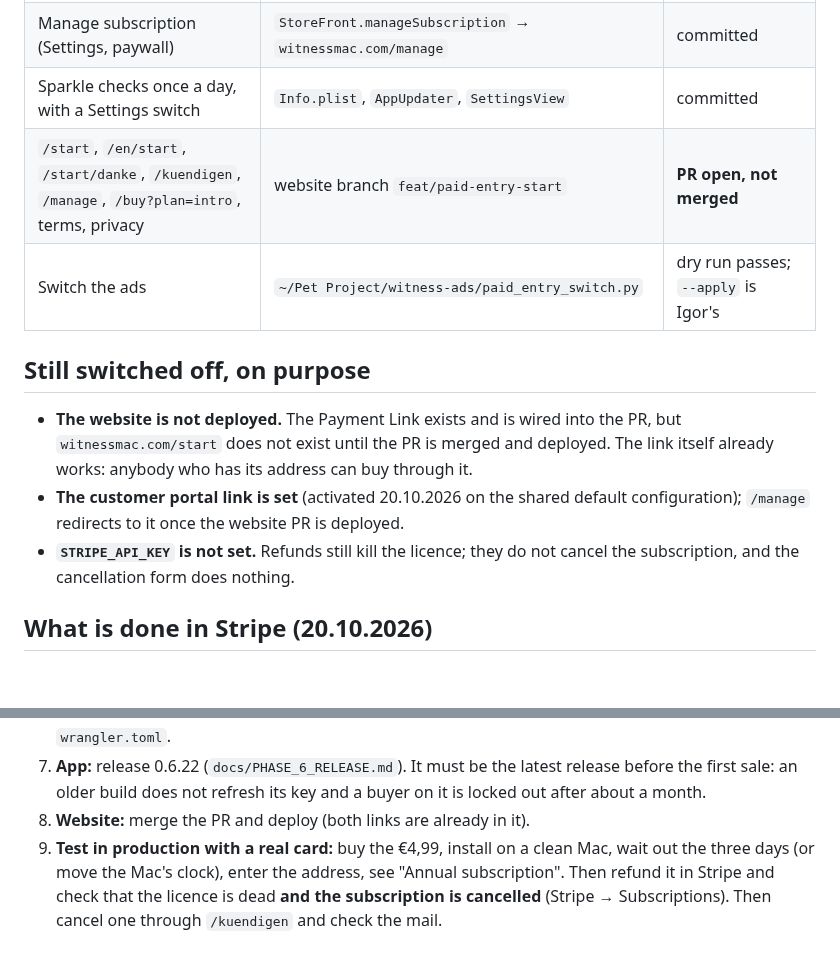
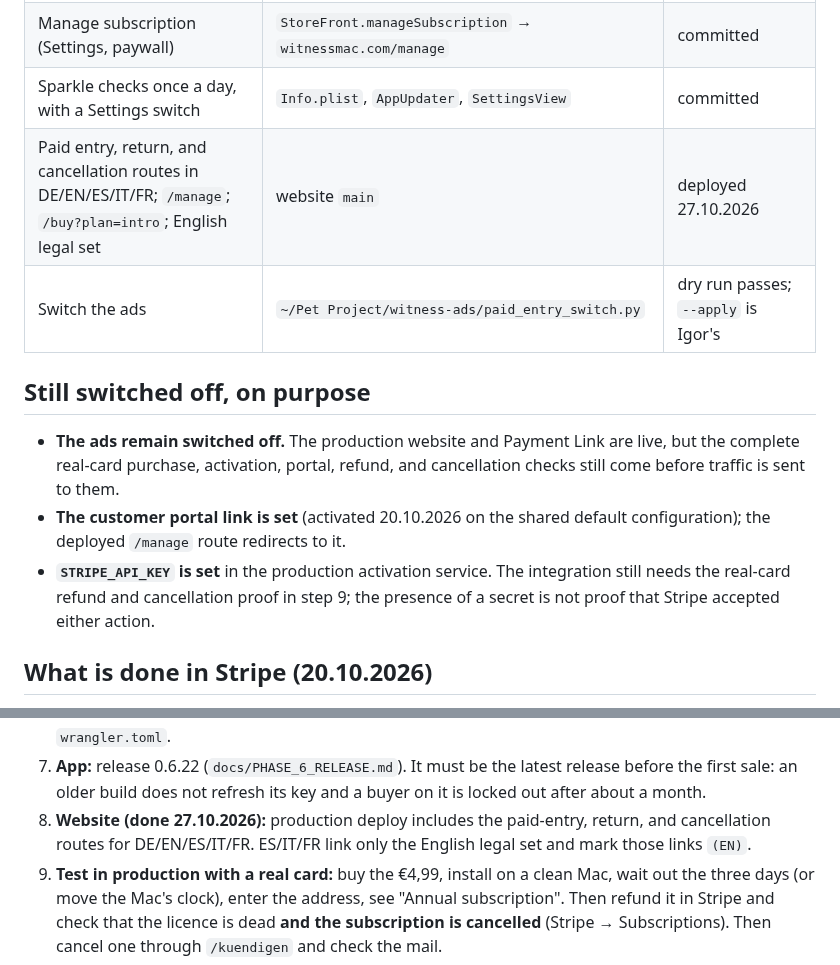
Before and after one commit to igskak/localdictation, a Markdown page: docs/PAID_ENTRY.md, 2 parts joined by grey strips. Drawn GitHub-style; blank space fills up the shorter version.

Commit message:
Record 0.6.22 production rollout

```diff
--- a/docs/PAID_ENTRY.md
+++ b/docs/PAID_ENTRY.md
@@ -29,19 +29,19 @@ returns the paid key instead of a trial.
 | Neutral copy before a key arrives | `LicensePresentation`, `EntitlementNotice`, `StatusPresentation` | committed |
 | Manage subscription (Settings, paywall) | `StoreFront.manageSubscription` → `witnessmac.com/manage` | committed |
 | Sparkle checks once a day, with a Settings switch | `Info.plist`, `AppUpdater`, `SettingsView` | committed |
-| `/start`, `/en/start`, `/start/danke`, `/kuendigen`, `/manage`, `/buy?plan=intro`, terms, privacy | website branch `feat/paid-entry-start` | **PR open, not merged** |
+| Paid entry, return, and cancellation routes in DE/EN/ES/IT/FR; `/manage`; `/buy?plan=intro`; English legal set | website `main` | deployed 27.10.2026 |
 | Switch the ads | `~/Pet Project/witness-ads/paid_entry_switch.py` | dry run passes; `--apply` is Igor's |
 
 ## Still switched off, on purpose
 
-- **The website is not deployed.** The Payment Link exists and is wired into the
-  PR, but `witnessmac.com/start` does not exist until the PR is merged and
-  deployed. The link itself already works: anybody who has its address can buy
-  through it.
+- **The ads remain switched off.** The production website and Payment Link are
+  live, but the complete real-card purchase, activation, portal, refund, and
+  cancellation checks still come before traffic is sent to them.
 - **The customer portal link is set** (activated 20.10.2026 on the shared default
-  configuration); `/manage` redirects to it once the website PR is deployed.
-- **`STRIPE_API_KEY` is not set.** Refunds still kill the licence; they do not
-  cancel the subscription, and the cancellation form does nothing.
+  configuration); the deployed `/manage` route redirects to it.
+- **`STRIPE_API_KEY` is set** in the production activation service. The
+  integration still needs the real-card refund and cancellation proof in step
+  9; the presence of a secret is not proof that Stripe accepted either action.
 
 ## What is done in Stripe (20.10.2026)
 
@@ -94,7 +94,9 @@ returns the paid key instead of a trial.
 7. **App:** release 0.6.22 (`docs/PHASE_6_RELEASE.md`). It must be the latest
    release before the first sale: an older build does not refresh its key and a
    buyer on it is locked out after about a month.
-8. **Website:** merge the PR and deploy (both links are already in it).
+8. **Website (done 27.10.2026):** production deploy includes the paid-entry,
+   return, and cancellation routes for DE/EN/ES/IT/FR. ES/IT/FR link only the
+   English legal set and mark those links `(EN)`.
 9. **Test in production with a real card:** buy the €4,99, install on a clean
    Mac, wait out the three days (or move the Mac's clock), enter the address, see
    "Annual subscription". Then refund it in Stripe and check that the licence is
```
Also changed, not shown: docs/LOCALIZATION_EXPANSION.md (+16 -13 lines).
